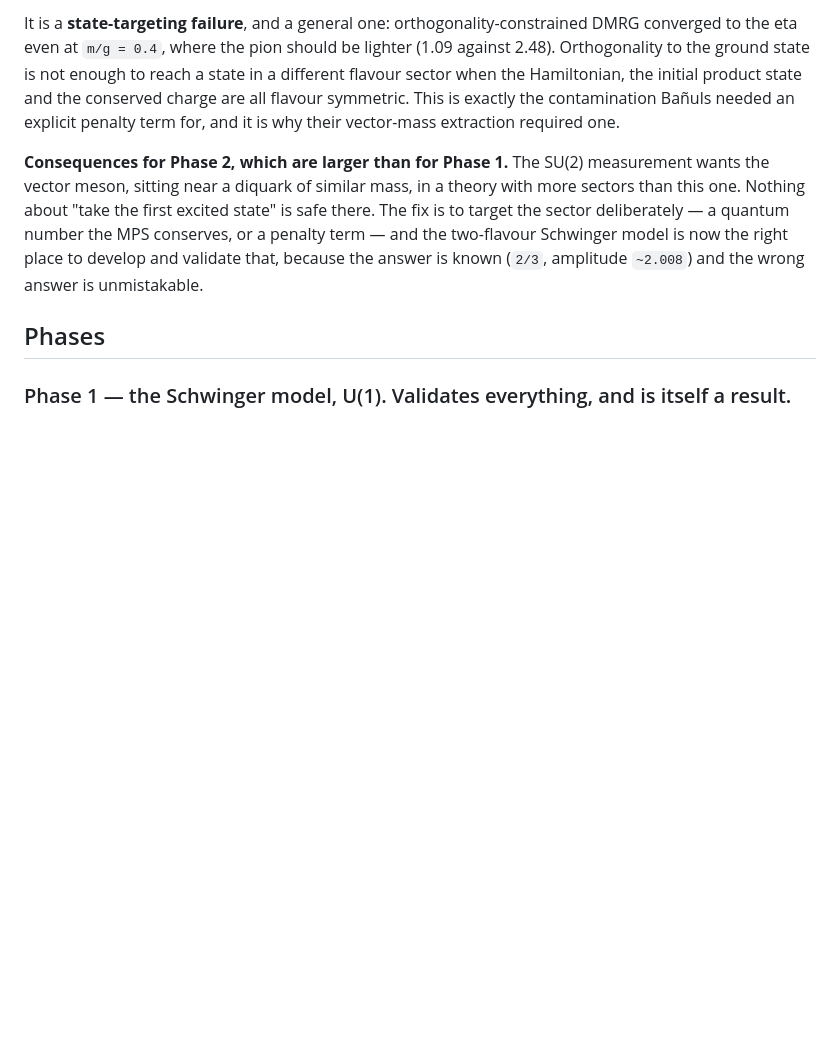
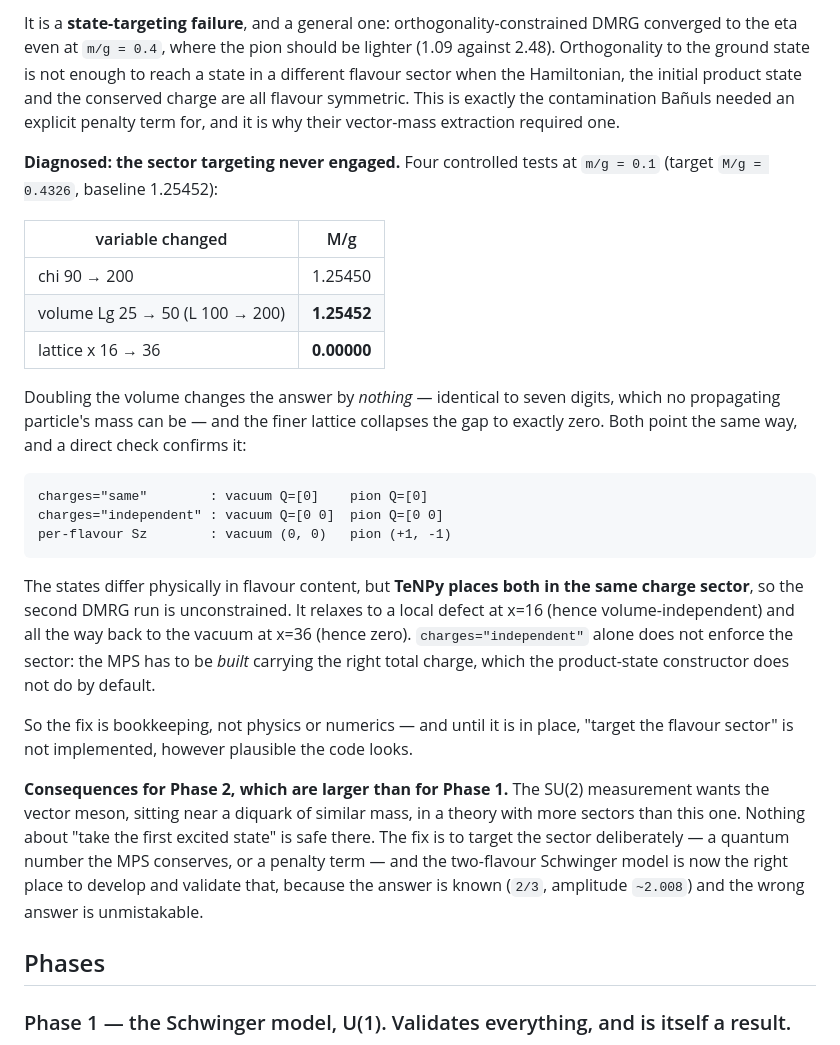
Before and after one commit to hlammiv/dlcq_qcd, a Markdown page: docs/equal-time-plan.md, the part around the change. Drawn GitHub-style; blank space fills up the shorter version.

Commit message:
Diagnose the two-flavour failure: the sector targeting never engaged
Four controlled tests at m/g=0.1, target M/g = 0.4326, baseline 1.25452:

    chi 90 -> 200                     1.25450
    volume Lg 25 -> 50 (L 100 -> 200) 1.25452
    lattice x 16 -> 36                0.00000

Doubling the volume changes the answer by nothing -- identical to seven digits,
which no propagating particle's mass can be -- and the finer lattice collapses the
gap to exactly zero.  Both point the same way, and a direct check confirms it:

    charges="same"        : vacuum Q=[0]    pion Q=[0]
    charges="independent" : vacuum Q=[0 0]  pion Q=[0 0]
    per-flavour Sz        : vacuum (0, 0)   pion (+1, -1)

The two states differ physically in flavour content, but TeNPy places both in the
same charge sector, so the second DMRG run is unconstrained: it relaxes to a local
defect at x=16 (hence volume-independent) and back to the vacuum at x=36 (hence
zero).  charges="independent" alone does not enforce the sector -- the MPS must be
BUILT carrying the right total charge, which the product-state constructor does
not do by default.

So the fix is bookkeeping, not physics or numerics.  Until it is in place,
"target the flavour sector" is not implemented, however plausible the code looks
-- and all three of my named candidates (truncation, volume, lattice) were wrong,
including the one I predicted.

Co-Authored-By: Claude Opus 5 <noreply@anthropic.com>
Claude-Session: https://claude.ai/code/session_01LEjLUERfsAcQQTcHTELBcH

````diff
--- a/docs/equal-time-plan.md
+++ b/docs/equal-time-plan.md
@@ -308,6 +308,35 @@ Hamiltonian, the initial product state and the conserved charge are all flavour
 symmetric. This is exactly the contamination Bañuls needed an explicit penalty
 term for, and it is why their vector-mass extraction required one.
 
+**Diagnosed: the sector targeting never engaged.** Four controlled tests at
+`m/g = 0.1` (target `M/g = 0.4326`, baseline 1.25452):
+
+| variable changed | M/g |
+|---|---|
+| chi 90 → 200 | 1.25450 |
+| volume Lg 25 → 50 (L 100 → 200) | **1.25452** |
+| lattice x 16 → 36 | **0.00000** |
+
+Doubling the volume changes the answer by *nothing* — identical to seven digits,
+which no propagating particle's mass can be — and the finer lattice collapses the
+gap to exactly zero. Both point the same way, and a direct check confirms it:
+
+```
+charges="same"        : vacuum Q=[0]    pion Q=[0]
+charges="independent" : vacuum Q=[0 0]  pion Q=[0 0]
+per-flavour Sz        : vacuum (0, 0)   pion (+1, -1)
+```
+
+The states differ physically in flavour content, but **TeNPy places both in the
+same charge sector**, so the second DMRG run is unconstrained. It relaxes to a
+local defect at x=16 (hence volume-independent) and all the way back to the
+vacuum at x=36 (hence zero). `charges="independent"` alone does not enforce the
+sector: the MPS has to be *built* carrying the right total charge, which the
+product-state constructor does not do by default.
+
+So the fix is bookkeeping, not physics or numerics — and until it is in place,
+"target the flavour sector" is not implemented, however plausible the code looks.
+
 **Consequences for Phase 2, which are larger than for Phase 1.** The SU(2)
 measurement wants the vector meson, sitting near a diquark of similar mass, in a
 theory with more sectors than this one. Nothing about "take the first excited
````
